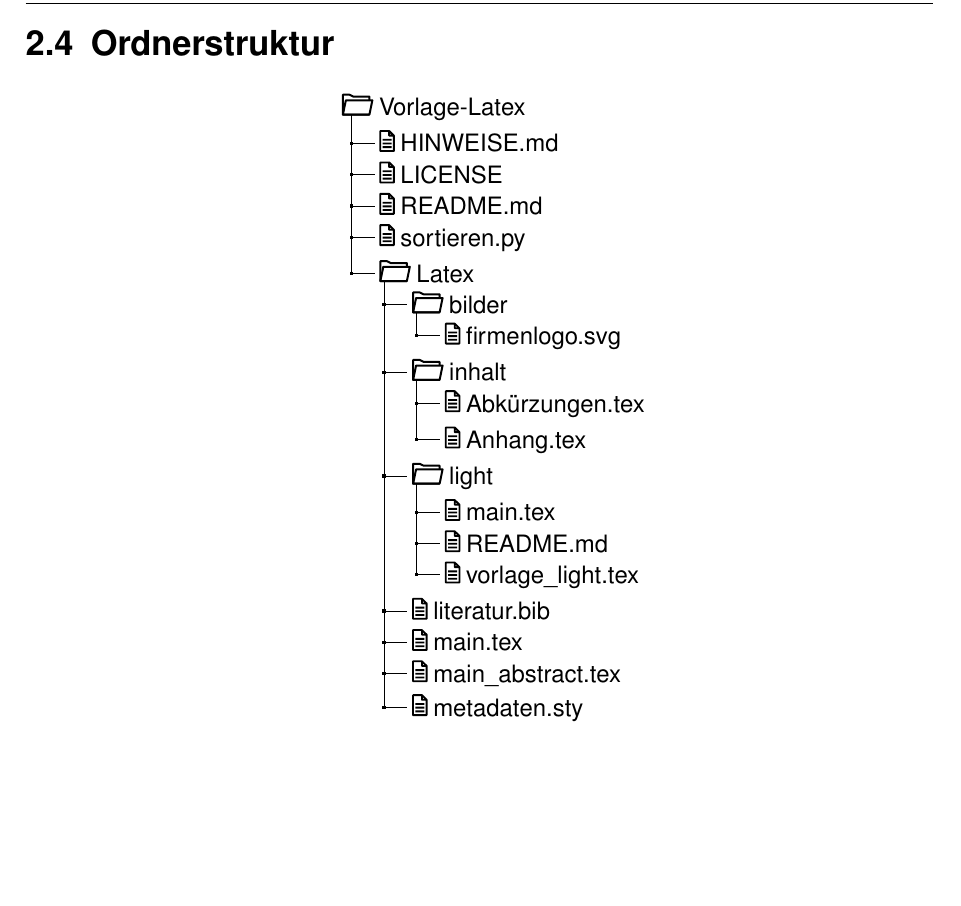
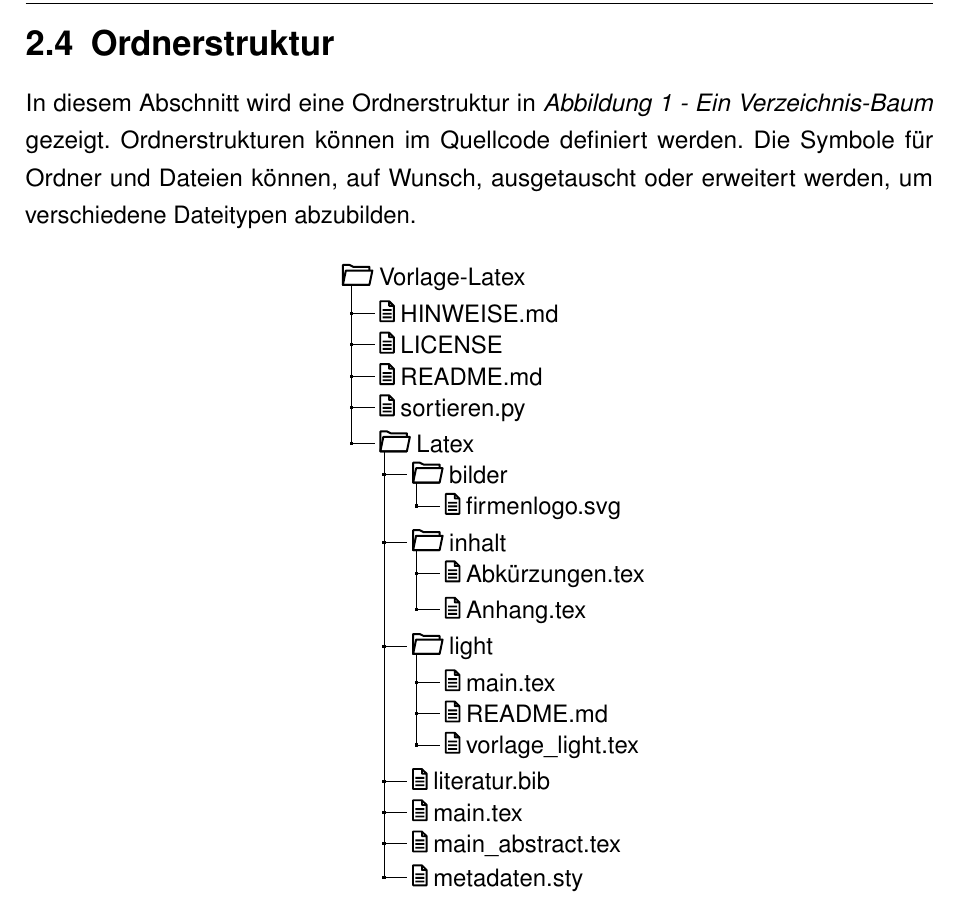
Before and after one commit to ba-latex/Vorlage-Latex, a LaTeX thesis (Latex/main.tex, which reads Latex/vorlage/Doku-Test.tex, Latex/vorlage/vorlage_subs/custom_commands.tex): part of page 12 of 17 before the commit and part of page 12 of 18 after it, cut so that both start at the same text, the shorter picture padded with empty space. Compiled offline with pdfLaTeX.

Commit message:
Verzeichnis-Bäume ebenfalls umgestellt, Doku-Text erweitert

```diff
--- a/Latex/vorlage/Doku-Test.tex
+++ b/Latex/vorlage/Doku-Test.tex
@@ -53,6 +53,9 @@ Ein weiterer Code um zu schauen, ob danach die Zeilennummerierung wieder funktio
 \end{code}
 \vgcaption{https://link-wo-es-den-code-gibt.de}{06.07.2022}
 \section{Ordnerstruktur}
+    In diesem Abschnitt wird eine Ordnerstruktur in \litebref{beispielbaum} gezeigt.
+    Ordnerstrukturen können im Quellcode definiert werden.
+    Die Symbole für Ordner und Dateien können, auf Wunsch, ausgetauscht oder erweitert werden, um verschiedene Dateitypen abzubilden.
     \verzeichnis{%
           .1 \dtfolder Vorlage-Latex. .2 \dtfile HINWEISE.md.
           .2 \dtfile LICENSE.
--- a/Latex/vorlage/vorlage_subs/custom_commands.tex
+++ b/Latex/vorlage/vorlage_subs/custom_commands.tex
@@ -22,7 +22,7 @@
     \label{#4}
     \end{figure}}
 %! #1 - Dirtree, #2 - Caption, #3 - Label
-\newcommand{\verzeichnis}[3]{\begin{figure}[H]
+\newcommand{\verzeichnis}[3]{\begin{figure}[hptb]
   % https://tex.stackexchange.com/a/99591/220899
   \renewcommand{\DTstyle}{\textrm\expandafter\raisebox{-0.7ex}}
   \centering
```
